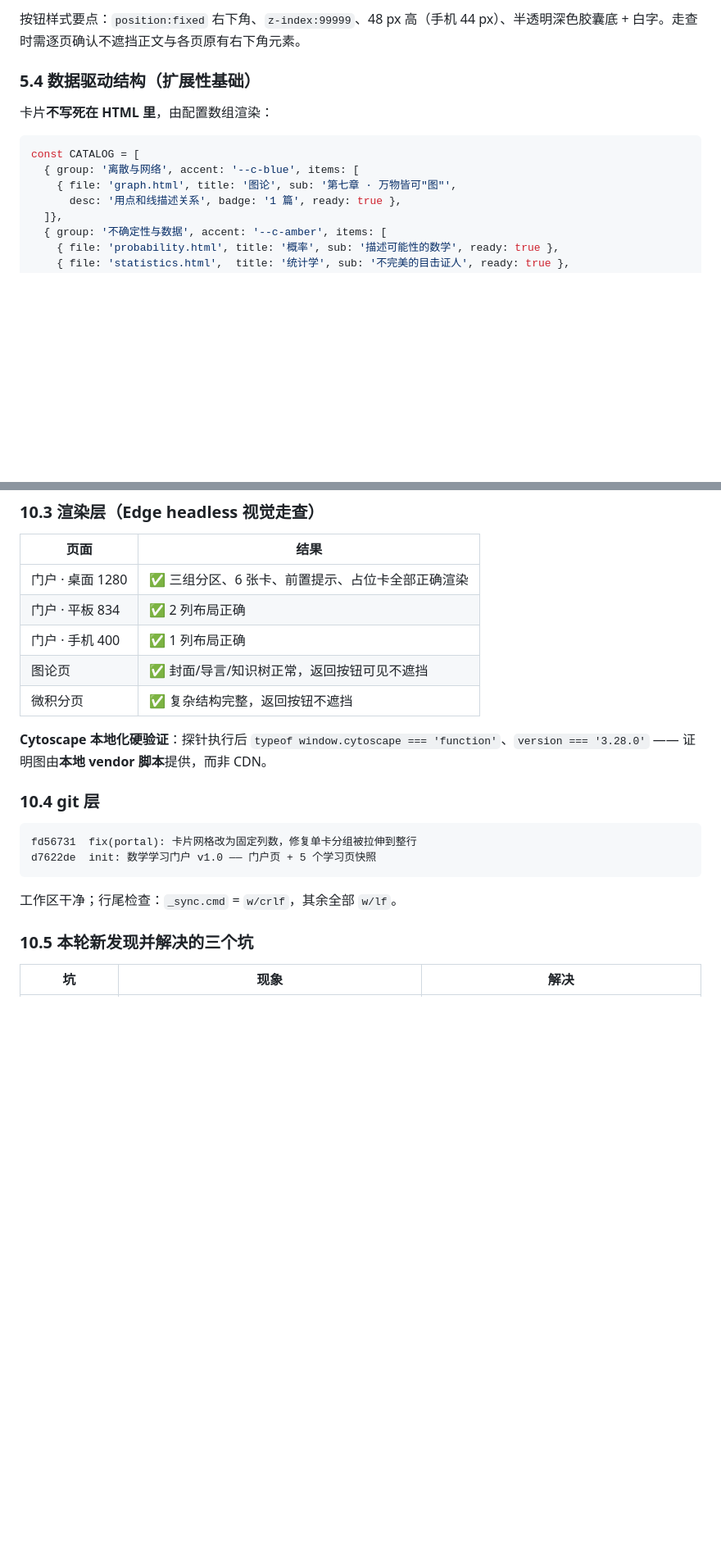
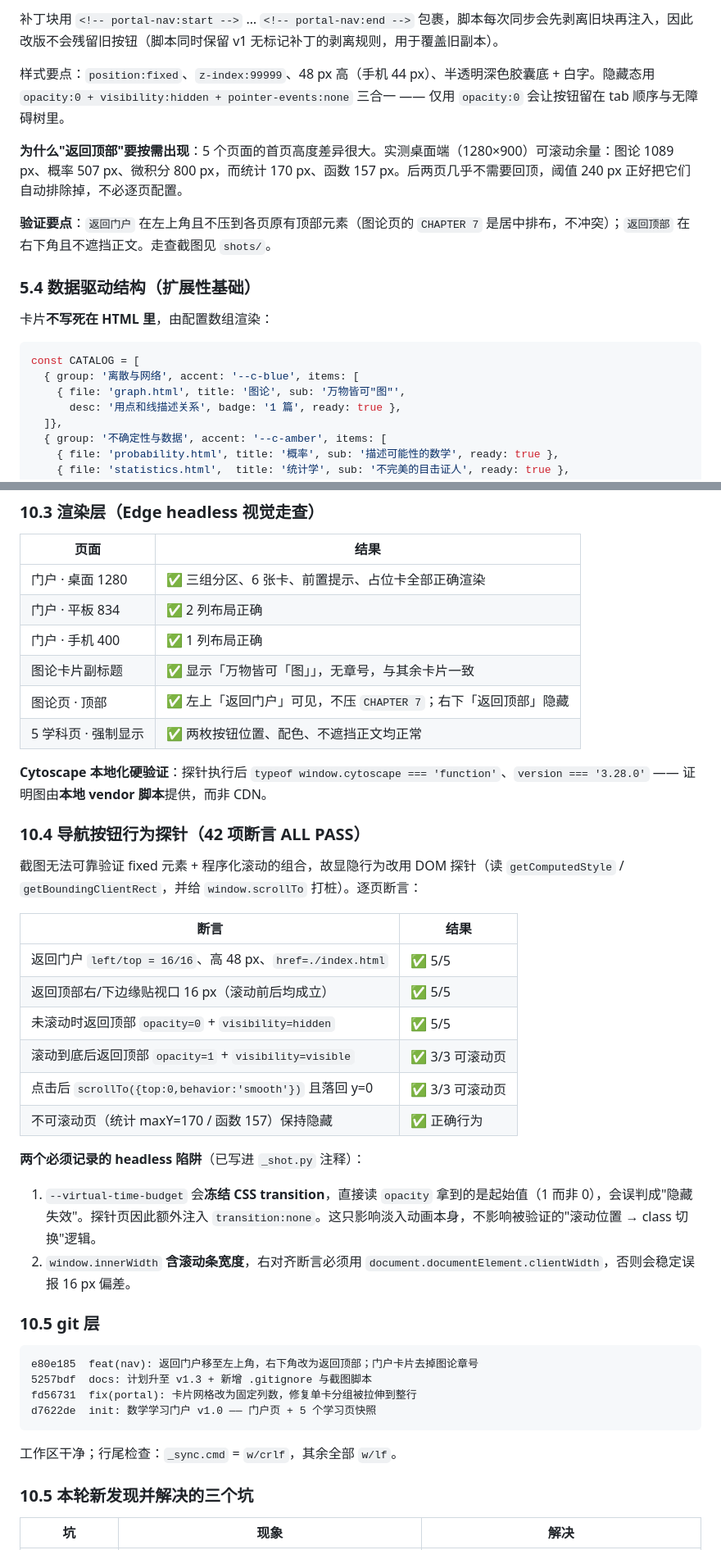
Before and after one commit to outdatecoder/youth-math-explore, a Markdown page: _门户实施计划.md, 2 parts joined by grey strips. Shown at 82% size. Rendered like a GitHub page; blank space fills up the shorter version.

````diff
--- a/_门户实施计划.md
+++ b/_门户实施计划.md
@@ -252,6 +259,12 @@ $MAP = @(
 ```
 
-按钮样式要点：`position:fixed` 右下角、`z-index:99999`、48 px 高（手机 44 px）、半透明深色胶囊底 + 白字。走查时需逐页确认不遮挡正文与各页原有右下角元素。
+补丁块用 `<!-- portal-nav:start -->` … `<!-- portal-nav:end -->` 包裹，脚本每次同步会先剥离旧块再注入，因此改版不会残留旧按钮（脚本同时保留 v1 无标记补丁的剥离规则，用于覆盖旧副本）。
+
+样式要点：`position:fixed`、`z-index:99999`、48 px 高（手机 44 px）、半透明深色胶囊底 + 白字。隐藏态用 `opacity:0 + visibility:hidden + pointer-events:none` 三合一 —— 仅用 `opacity:0` 会让按钮留在 tab 顺序与无障碍树里。
+
+**为什么"返回顶部"要按需出现**：5 个页面的首页高度差异很大。实测桌面端（1280×900）可滚动余量：图论 1089 px、概率 507 px、微积分 800 px，而统计 170 px、函数 157 px。后两页几乎不需要回顶，阈值 240 px 正好把它们自动排除掉，不必逐页配置。
+
+**验证要点**：`返回门户` 在左上角且不压到各页原有顶部元素（图论页的 `CHAPTER 7` 是居中排布，不冲突）；`返回顶部` 在右下角且不遮挡正文。走查截图见 `shots/`。
 
 ### 5.4 数据驱动结构（扩展性基础）
 
@@ -260,7 +273,7 @@ $MAP = @(
 ```js
 const CATALOG = [
   { group: '离散与网络', accent: '--c-blue', items: [
-    { file: 'graph.html', title: '图论', sub: '第七章 · 万物皆可"图"',
+    { file: 'graph.html', title: '图论', sub: '万物皆可"图"',
       desc: '用点和线描述关系', badge: '1 篇', ready: true },
   ]},
   { group: '不确定性与数据', accent: '--c-amber', items: [
@@ -408,19 +423,41 @@ const CATALOG = [
 | 门户 · 桌面 1280 | ✅ 三组分区、6 张卡、前置提示、占位卡全部正确渲染 |
 | 门户 · 平板 834 | ✅ 2 列布局正确 |
 | 门户 · 手机 400 | ✅ 1 列布局正确 |
-| 图论页 | ✅ 封面/导言/知识树正常，返回按钮可见不遮挡 |
-| 微积分页 | ✅ 复杂结构完整，返回按钮不遮挡 |
+| 图论卡片副标题 | ✅ 显示「万物皆可「图」」，无章号，与其余卡片一致 |
+| 图论页 · 顶部 | ✅ 左上「返回门户」可见，不压 `CHAPTER 7`；右下「返回顶部」隐藏 |
+| 5 学科页 · 强制显示 | ✅ 两枚按钮位置、配色、不遮挡正文均正常 |
 
 **Cytoscape 本地化硬验证**：探针执行后 `typeof window.cytoscape === 'function'`、`version === '3.28.0'` —— 证明图由**本地 vendor 脚本**提供，而非 CDN。
 
-### 10.4 git 层
+### 10.4 导航按钮行为探针（42 项断言 ALL PASS）
+
+截图无法可靠验证 fixed 元素 + 程序化滚动的组合，故显隐行为改用 DOM 探针（读 `getComputedStyle` / `getBoundingClientRect`，并给 `window.scrollTo` 打桩）。逐页断言：
+
+| 断言 | 结果 |
+|---|---|
+| 返回门户 `left/top = 16/16`、高 48 px、`href=./index.html` | ✅ 5/5 |
+| 返回顶部右/下边缘贴视口 16 px（滚动前后均成立） | ✅ 5/5 |
+| 未滚动时返回顶部 `opacity=0` + `visibility=hidden` | ✅ 5/5 |
+| 滚动到底后返回顶部 `opacity=1` + `visibility=visible` | ✅ 3/3 可滚动页 |
+| 点击后 `scrollTo({top:0,behavior:'smooth'})` 且落回 y=0 | ✅ 3/3 可滚动页 |
+| 不可滚动页（统计 maxY=170 / 函数 157）保持隐藏 | ✅ 正确行为 |
+
+**两个必须记录的 headless 陷阱**（已写进 `_shot.py` 注释）：
+
+1. `--virtual-time-budget` 会**冻结 CSS transition**，直接读 `opacity` 拿到的是起始值（1 而非 0），会误判成"隐藏失效"。探针页因此额外注入 `transition:none`。这只影响淡入动画本身，不影响被验证的"滚动位置 → class 切换"逻辑。
+2. `window.innerWidth` **含滚动条宽度**，右对齐断言必须用 `document.documentElement.clientWidth`，否则会稳定误报 16 px 偏差。
+
+### 10.5 git 层
 
 ```
+e80e185  feat(nav): 返回门户移至左上角，右下角改为返回顶部；门户卡片去掉图论章号
+5257bdf  docs: 计划升至 v1.3 + 新增 .gitignore 与截图脚本
 fd56731  fix(portal): 卡片网格改为固定列数，修复单卡分组被拉伸到整行
 d7622de  init: 数学学习门户 v1.0 —— 门户页 + 5 个学习页快照
 ```
 
 工作区干净；行尾检查：`_sync.cmd` = `w/crlf`，其余全部 `w/lf`。
+
 
 ### 10.5 本轮新发现并解决的三个坑
 
````
Also changed, not shown: other parts of _门户实施计划.md (+23 -14 lines).
